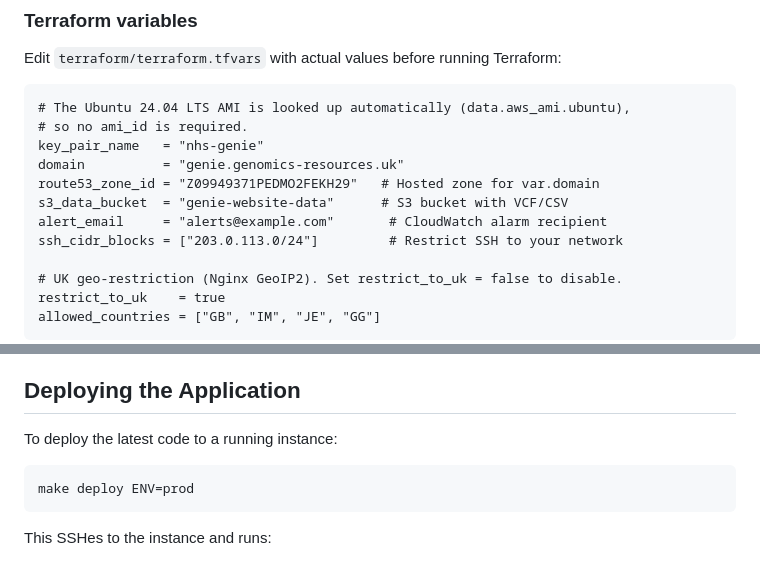
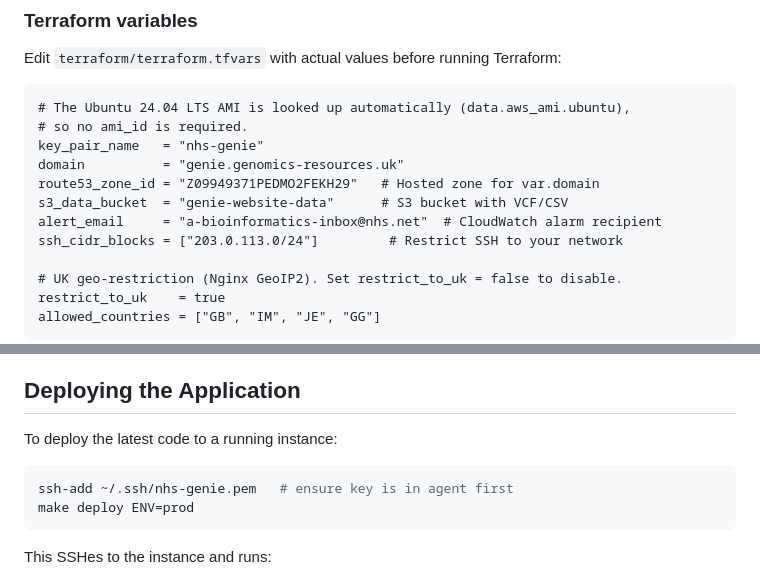
Before and after one commit to eastgenomics/genie_nhs_website, a Markdown page: docs/deployment-and-testing.md, 2 parts joined by grey strips. GitHub-like rendering.

Commit message:
docs: update alert_email and add ssh-add note for make deploy

````diff
--- a/docs/deployment-and-testing.md
+++ b/docs/deployment-and-testing.md
@@ -192,7 +192,7 @@ key_pair_name   = "nhs-genie"
 domain          = "genie.genomics-resources.uk"
 route53_zone_id = "Z09949371PEDMO2FEKH29"   # Hosted zone for var.domain
 s3_data_bucket  = "genie-website-data"      # S3 bucket with VCF/CSV
-alert_email     = "alerts@example.com"       # CloudWatch alarm recipient
+alert_email     = "a-bioinformatics-inbox@nhs.net"  # CloudWatch alarm recipient
 ssh_cidr_blocks = ["203.0.113.0/24"]         # Restrict SSH to your network
 
 # UK geo-restriction (Nginx GeoIP2). Set restrict_to_uk = false to disable.
@@ -268,6 +268,7 @@ make tf-destroy ENV=prod
 To deploy the latest code to a running instance:
 
 ```bash
+ssh-add ~/.ssh/nhs-genie.pem   # ensure key is in agent first
 make deploy ENV=prod
 ```
 
````
